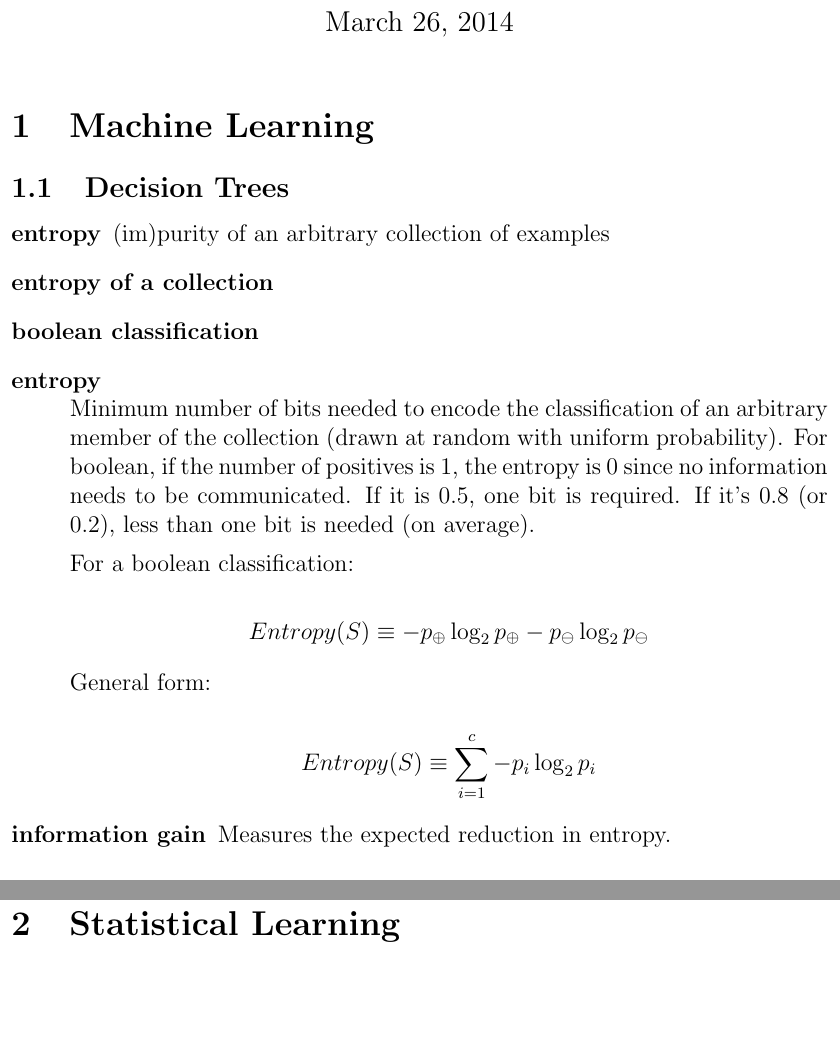
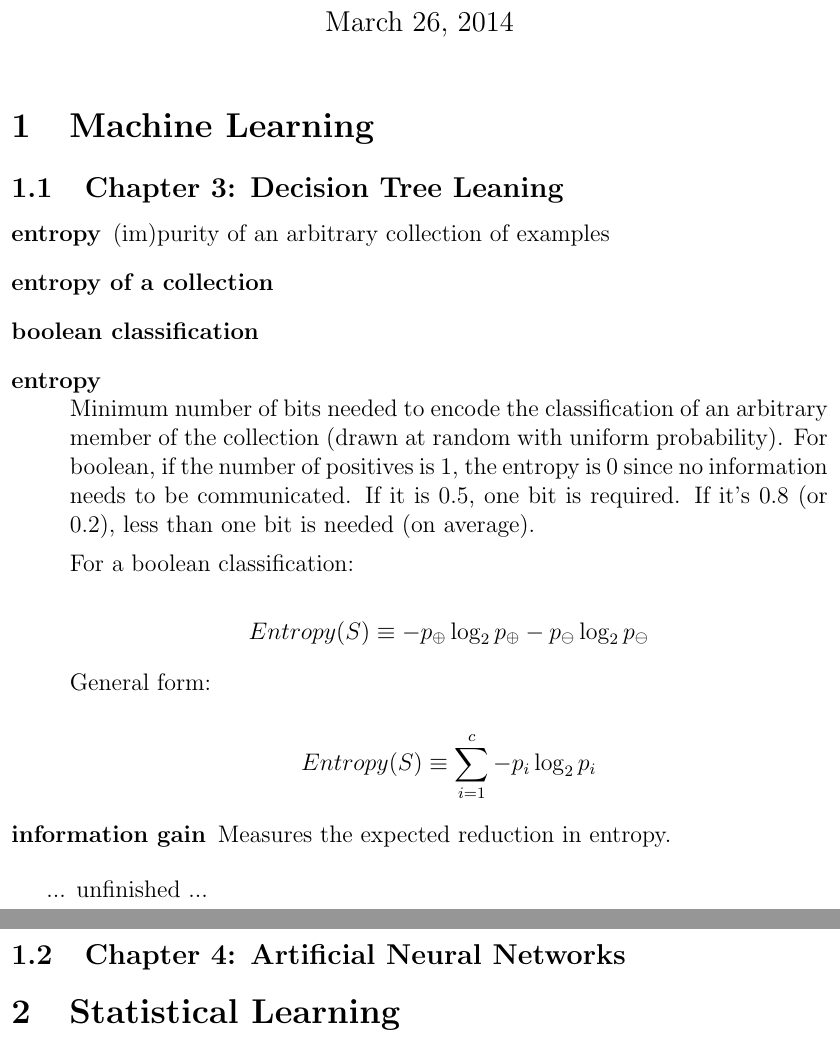
Before and after one commit to paul-nechifor/ml-notes, a LaTeX document (notes.tex): two parts of pages 1 and 2 of 3, joined at a grey line, cut so that both start at the same text, the shorter picture padded with empty space. Compiled offline with pdfLaTeX.

Commit message:
Start ML chapter 4.

```diff
--- a/notes.tex
+++ b/notes.tex
@@ -34,7 +34,7 @@
 
 \section{Machine Learning}
 
-\subsection{Decision Trees}
+\subsection{Chapter 3: Decision Tree Leaning}
 
 \begin{description}
 
@@ -68,6 +68,11 @@ General form:
 \item[information gain] Measures the expected reduction in entropy.
 
 \end{description}
+
+... unfinished ...
+
+\subsection{Chapter 4: Artificial Neural Networks}
+
 
 
 \section{Statistical Learning}
```
